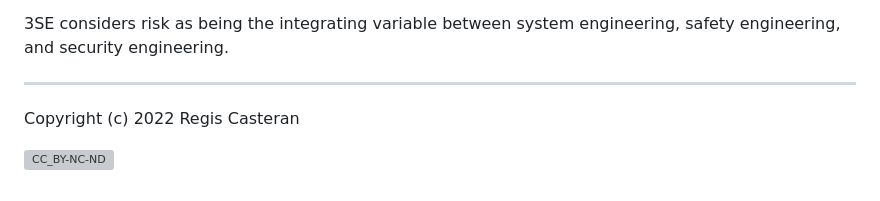
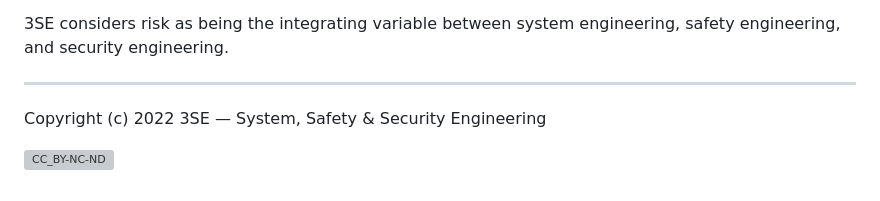
Before and after one commit to 3se-framework/3se-framework.github.io, a Markdown page: README.md, the part around the change. Rendered like a GitHub page; grey boxes are pictures that could not be loaded.

Commit message:
Update copyright notice and add license image

```diff
--- a/README.md
+++ b/README.md
@@ -122,6 +122,7 @@ Risk opacity implies:
 3SE considers risk as being the integrating variable between system engineering, safety engineering, and security engineering.
 
 ---
-Copyright (c) 2022 Regis Casteran
+
+Copyright (c) 2022 3SE — System, Safety & Security Engineering
 
 ![CC_BY-NC-ND](https://www.3se.info/CC_BY-NC-ND.png)
```
